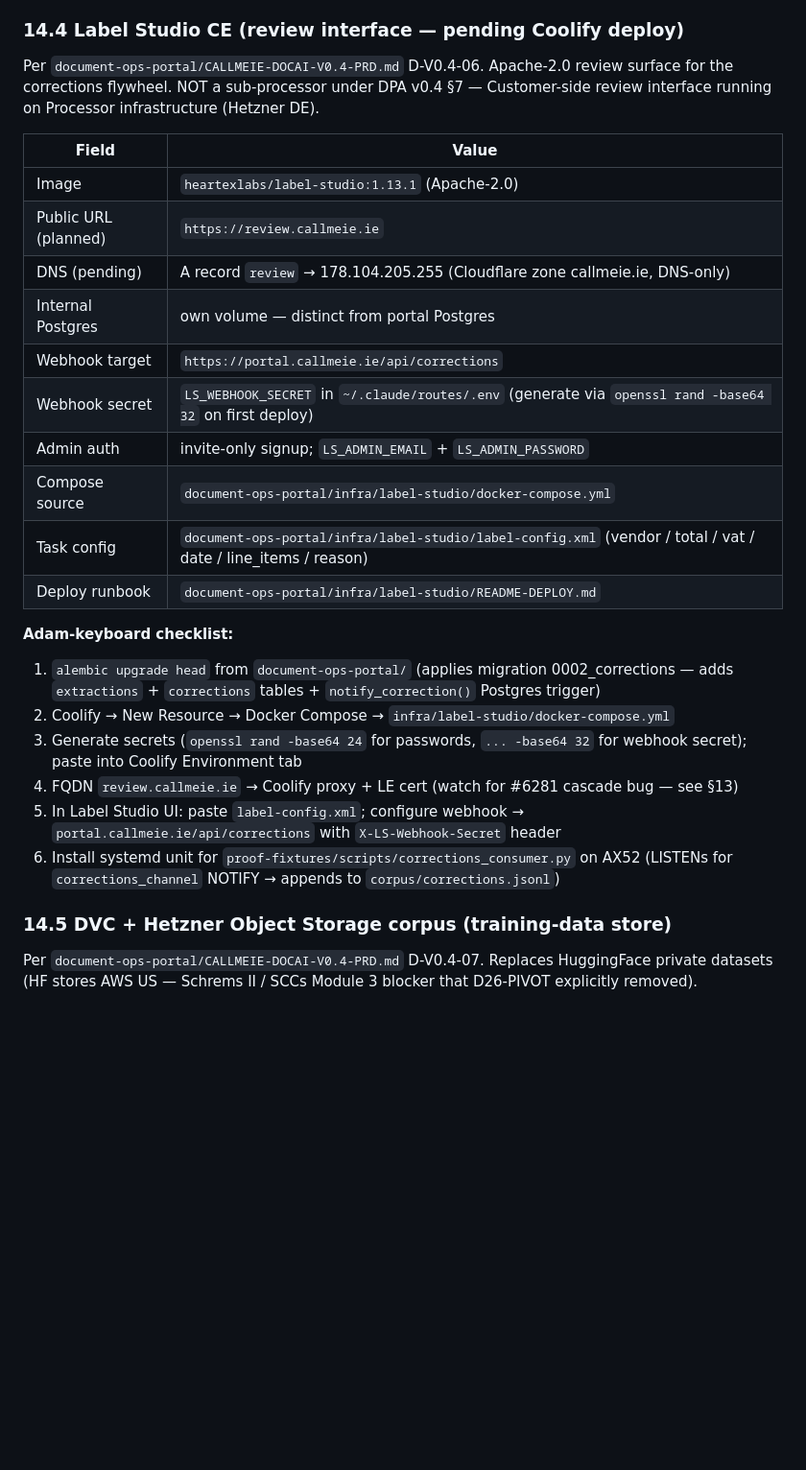
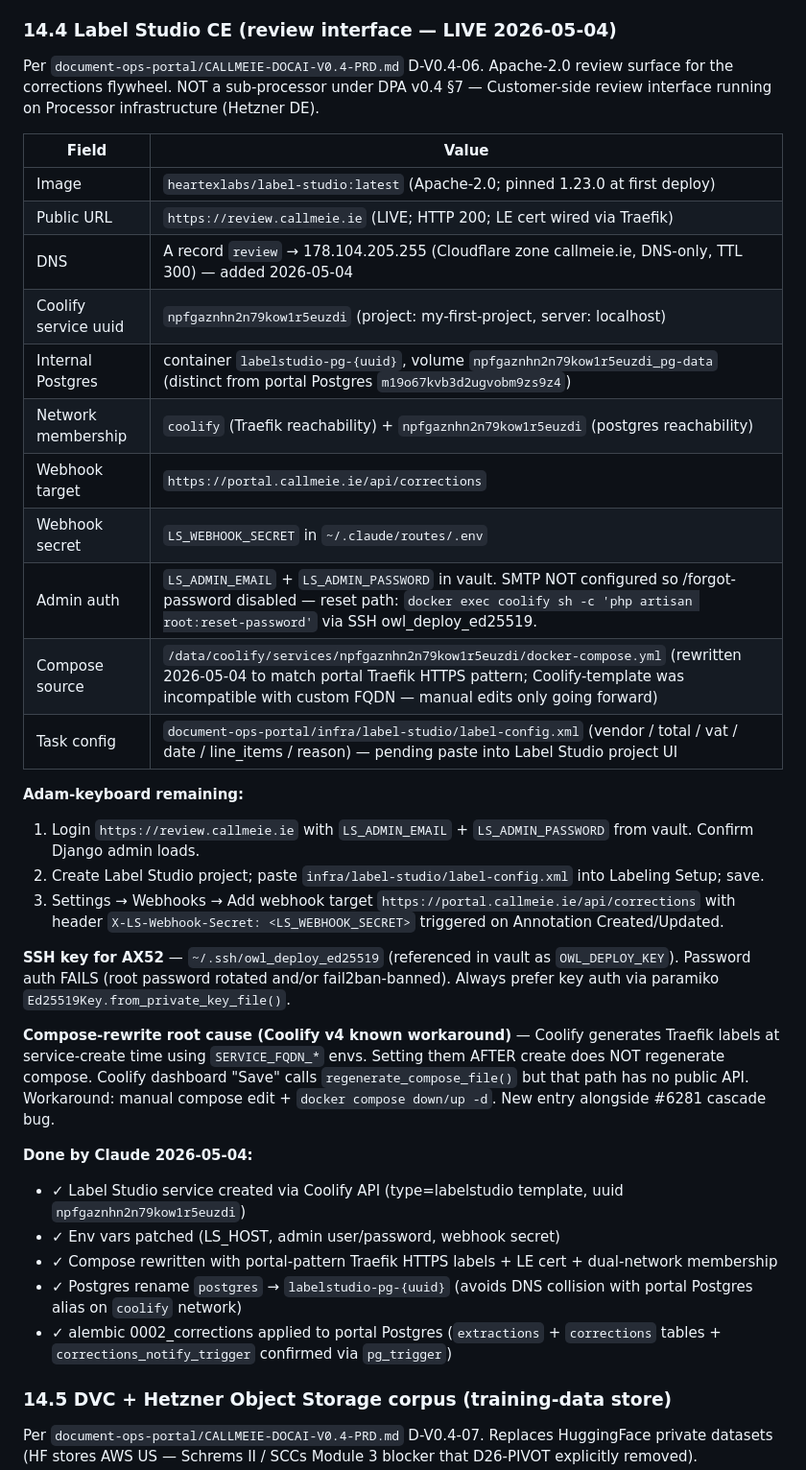
Before and after one commit to scruge1/owl-studio-website-directions, a Markdown page: INFRA.md, the part around the change. Shown at 96% size. Drawn GitHub-style; blank space fills up the shorter version.

Commit message:
docs(infra): Label Studio LIVE at review.callmeie.ie + alembic 0002 applied
§14.4 updated from "pending Coolify deploy" to "LIVE 2026-05-04":
- Service uuid npfgaznhn2n79kow1r5euzdi via Coolify API (type=labelstudio)
- Cloudflare DNS A record review.callmeie.ie added (TTL 300)
- Compose rewritten with portal-pattern Traefik HTTPS labels (HTTP redirect →
  HTTPS, LE certresolver letsencrypt, dual-network: coolify + service-net)
- Postgres renamed postgres → labelstudio-pg-{uuid} to avoid DNS collision
  with portal Postgres alias on coolify network
- Compose-rewrite known workaround captured (Coolify v4 SERVICE_FQDN_* set
  AFTER service-create does NOT regenerate compose; no public API for
  regenerate_compose_file)

Portal alembic upgraded 0001_init → 0002_corrections via
docker exec rs0jyp5cj24hutaxijacye6r-* alembic upgrade head over SSH:
- extractions table created (immutable per-doc record)
- corrections table created (append-only correction stream)
- corrections_notify_trigger AFTER INSERT confirmed via pg_trigger query

SSH unblocked via owl_deploy_ed25519 key (paramiko Ed25519Key). Password
auth fails — fail2ban or rotated. Vault now has OWL_DEPLOY_KEY pointer.

Adam-keyboard remaining:
1. Login review.callmeie.ie + paste label-config.xml + configure webhook
2. Hetzner Object Storage bucket — still blocked (HCLOUD_TOKEN missing,
   project 14229666 contains 0 servers; AX52 lives in different account
   despite Adam's belief)

```diff
--- a/INFRA.md
+++ b/INFRA.md
@@ -615,30 +615,39 @@ Update each slot when an engagement signs.
 - Run-report download (Markdown)
 - Stripe Customer Portal embed
 
-### 14.4 Label Studio CE (review interface — pending Coolify deploy)
+### 14.4 Label Studio CE (review interface — LIVE 2026-05-04)
 
 Per `document-ops-portal/CALLMEIE-DOCAI-V0.4-PRD.md` D-V0.4-06. Apache-2.0 review surface for the corrections flywheel. NOT a sub-processor under DPA v0.4 §7 — Customer-side review interface running on Processor infrastructure (Hetzner DE).
 
 | Field | Value |
 |---|---|
-| Image | `heartexlabs/label-studio:1.13.1` (Apache-2.0) |
-| Public URL (planned) | `https://review.callmeie.ie` |
-| DNS (pending) | A record `review` → 178.104.205.255 (Cloudflare zone callmeie.ie, DNS-only) |
-| Internal Postgres | own volume — distinct from portal Postgres |
+| Image | `heartexlabs/label-studio:latest` (Apache-2.0; pinned 1.23.0 at first deploy) |
+| Public URL | `https://review.callmeie.ie` (LIVE; HTTP 200; LE cert wired via Traefik) |
+| DNS | A record `review` → 178.104.205.255 (Cloudflare zone callmeie.ie, DNS-only, TTL 300) — added 2026-05-04 |
+| Coolify service uuid | `npfgaznhn2n79kow1r5euzdi` (project: my-first-project, server: localhost) |
+| Internal Postgres | container `labelstudio-pg-{uuid}`, volume `npfgaznhn2n79kow1r5euzdi_pg-data` (distinct from portal Postgres `m19o67kvb3d2ugvobm9zs9z4`) |
+| Network membership | `coolify` (Traefik reachability) + `npfgaznhn2n79kow1r5euzdi` (postgres reachability) |
 | Webhook target | `https://portal.callmeie.ie/api/corrections` |
-| Webhook secret | `LS_WEBHOOK_SECRET` in `~/.claude/routes/.env` (generate via `openssl rand -base64 32` on first deploy) |
-| Admin auth | invite-only signup; `LS_ADMIN_EMAIL` + `LS_ADMIN_PASSWORD` |
-| Compose source | `document-ops-portal/infra/label-studio/docker-compose.yml` |
-| Task config | `document-ops-portal/infra/label-studio/label-config.xml` (vendor / total / vat / date / line_items / reason) |
-| Deploy runbook | `document-ops-portal/infra/label-studio/README-DEPLOY.md` |
+| Webhook secret | `LS_WEBHOOK_SECRET` in `~/.claude/routes/.env` |
+| Admin auth | `LS_ADMIN_EMAIL` + `LS_ADMIN_PASSWORD` in vault. SMTP NOT configured so /forgot-password disabled — reset path: `docker exec coolify sh -c 'php artisan root:reset-password'` via SSH owl_deploy_ed25519. |
+| Compose source | `/data/coolify/services/npfgaznhn2n79kow1r5euzdi/docker-compose.yml` (rewritten 2026-05-04 to match portal Traefik HTTPS pattern; Coolify-template was incompatible with custom FQDN — manual edits only going forward) |
+| Task config | `document-ops-portal/infra/label-studio/label-config.xml` (vendor / total / vat / date / line_items / reason) — pending paste into Label Studio project UI |
 
-**Adam-keyboard checklist:**
-1. `alembic upgrade head` from `document-ops-portal/` (applies migration 0002_corrections — adds `extractions` + `corrections` tables + `notify_correction()` Postgres trigger)
-2. Coolify → New Resource → Docker Compose → `infra/label-studio/docker-compose.yml`
-3. Generate secrets (`openssl rand -base64 24` for passwords, `... -base64 32` for webhook secret); paste into Coolify Environment tab
-4. FQDN `review.callmeie.ie` → Coolify proxy + LE cert (watch for #6281 cascade bug — see §13)
-5. In Label Studio UI: paste `label-config.xml`; configure webhook → `portal.callmeie.ie/api/corrections` with `X-LS-Webhook-Secret` header
-6. Install systemd unit for `proof-fixtures/scripts/corrections_consumer.py` on AX52 (LISTENs for `corrections_channel` NOTIFY → appends to `corpus/corrections.jsonl`)
+**Adam-keyboard remaining:**
+1. Login `https://review.callmeie.ie` with `LS_ADMIN_EMAIL` + `LS_ADMIN_PASSWORD` from vault. Confirm Django admin loads.
+2. Create Label Studio project; paste `infra/label-studio/label-config.xml` into Labeling Setup; save.
+3. Settings → Webhooks → Add webhook target `https://portal.callmeie.ie/api/corrections` with header `X-LS-Webhook-Secret: <LS_WEBHOOK_SECRET>` triggered on Annotation Created/Updated.
+
+**SSH key for AX52** — `~/.ssh/owl_deploy_ed25519` (referenced in vault as `OWL_DEPLOY_KEY`). Password auth FAILS (root password rotated and/or fail2ban-banned). Always prefer key auth via paramiko `Ed25519Key.from_private_key_file()`.
+
+**Compose-rewrite root cause (Coolify v4 known workaround)** — Coolify generates Traefik labels at service-create time using `SERVICE_FQDN_*` envs. Setting them AFTER create does NOT regenerate compose. Coolify dashboard "Save" calls `regenerate_compose_file()` but that path has no public API. Workaround: manual compose edit + `docker compose down/up -d`. New entry alongside #6281 cascade bug.
+
+**Done by Claude 2026-05-04:**
+- ✓ Label Studio service created via Coolify API (type=labelstudio template, uuid `npfgaznhn2n79kow1r5euzdi`)
+- ✓ Env vars patched (LS_HOST, admin user/password, webhook secret)
+- ✓ Compose rewritten with portal-pattern Traefik HTTPS labels + LE cert + dual-network membership
+- ✓ Postgres rename `postgres` → `labelstudio-pg-{uuid}` (avoids DNS collision with portal Postgres alias on `coolify` network)
+- ✓ alembic 0002_corrections applied to portal Postgres (`extractions` + `corrections` tables + `corrections_notify_trigger` confirmed via `pg_trigger`)
 
 ### 14.5 DVC + Hetzner Object Storage corpus (training-data store)
 
```
